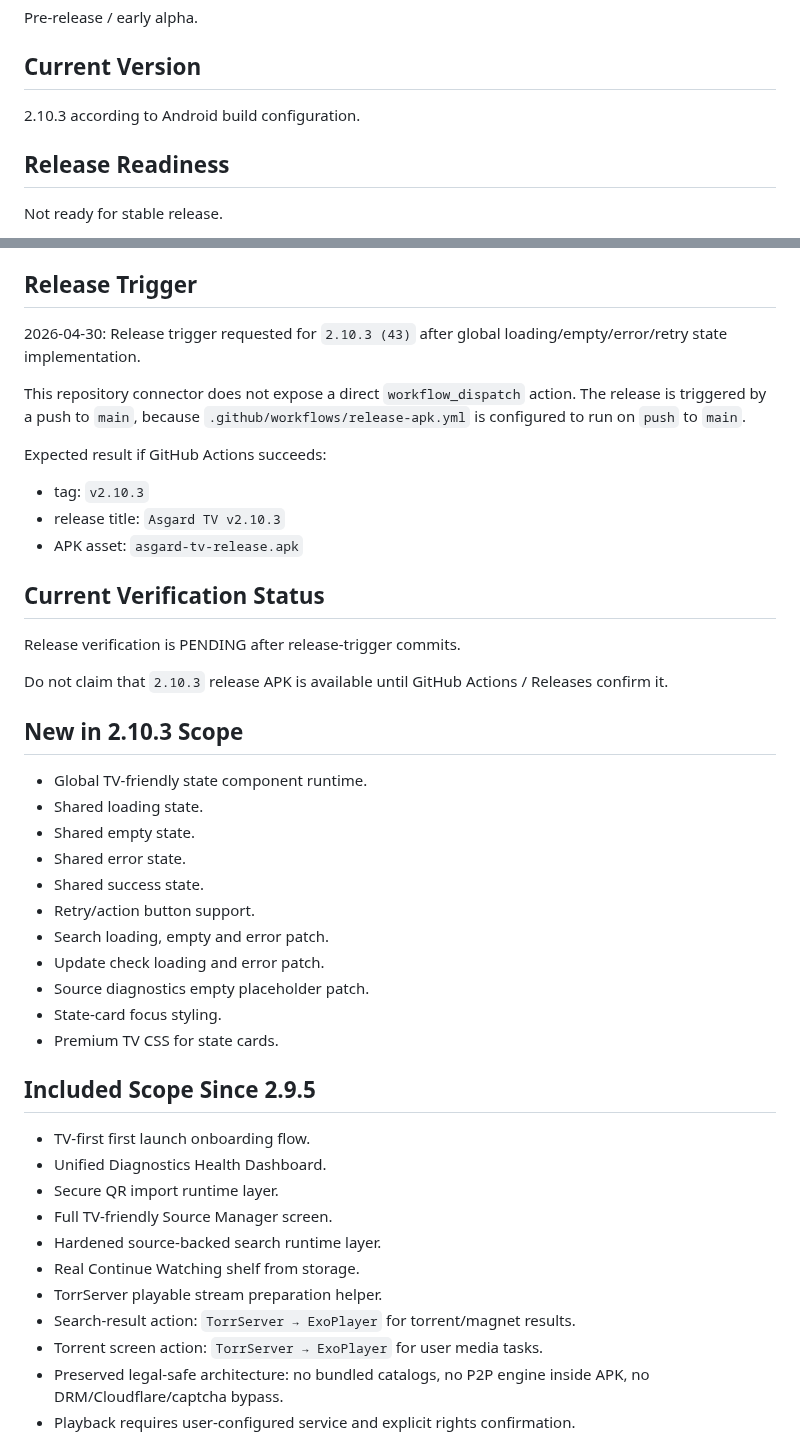
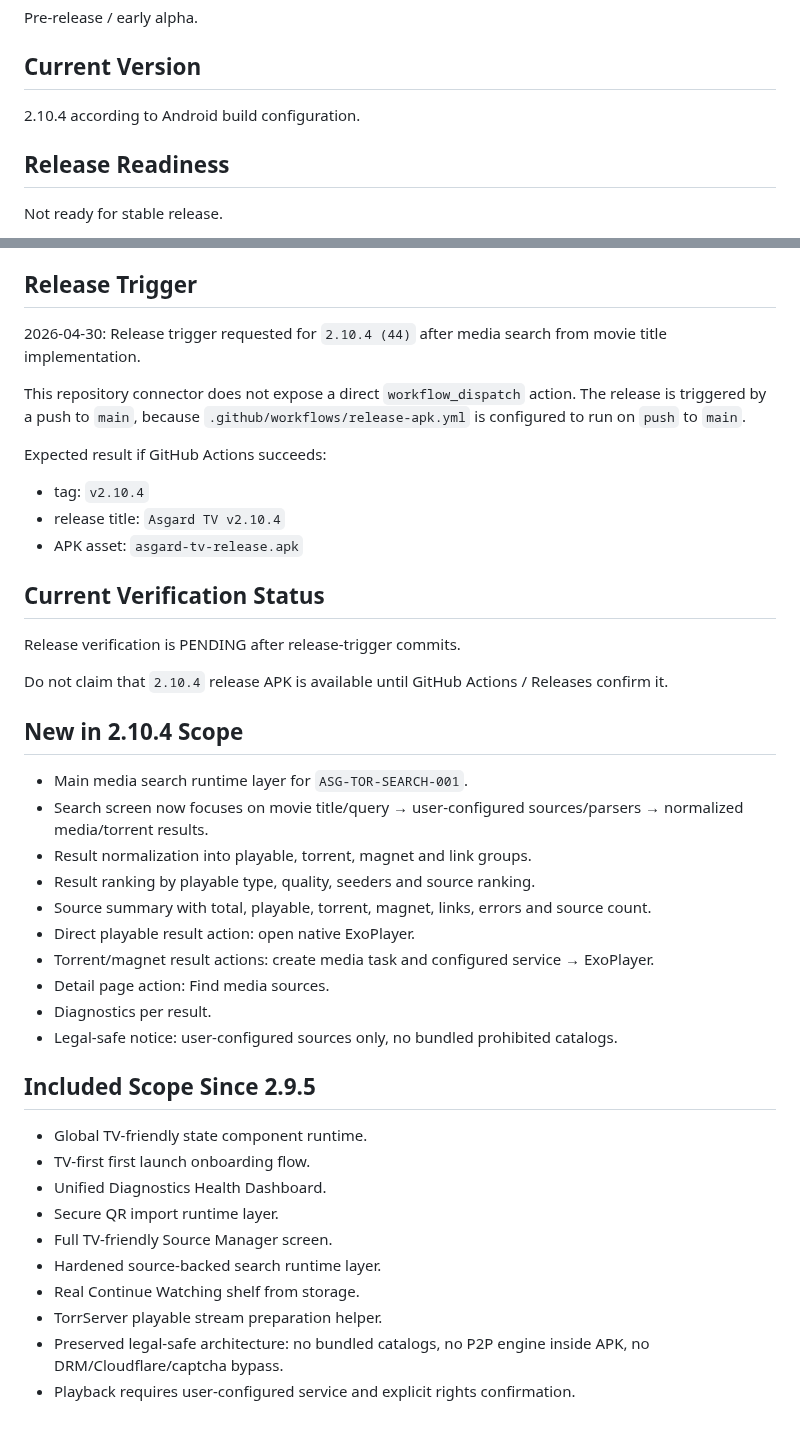
Before and after one commit to asker421/Asgard, a Markdown page: docs/release/RELEASE_STATUS.md, 2 parts joined by grey strips. Drawn GitHub-style.

Commit message:
Update release status for 2.10.4 media search

```diff
--- a/docs/release/RELEASE_STATUS.md
+++ b/docs/release/RELEASE_STATUS.md
@@ -8,7 +8,7 @@ Pre-release / early alpha.
 
 ## Current Version
 
-2.10.3 according to Android build configuration.
+2.10.4 according to Android build configuration.
 
 ## Release Readiness
 
@@ -22,38 +22,38 @@ Not ready for stable release.
 
 ## Release Trigger
 
-2026-04-30: Release trigger requested for `2.10.3 (43)` after global loading/empty/error/retry state implementation.
+2026-04-30: Release trigger requested for `2.10.4 (44)` after media search from movie title implementation.
 
 This repository connector does not expose a direct `workflow_dispatch` action. The release is triggered by a push to `main`, because `.github/workflows/release-apk.yml` is configured to run on `push` to `main`.
 
 Expected result if GitHub Actions succeeds:
 
-- tag: `v2.10.3`
-- release title: `Asgard TV v2.10.3`
+- tag: `v2.10.4`
+- release title: `Asgard TV v2.10.4`
 - APK asset: `asgard-tv-release.apk`
 
 ## Current Verification Status
 
 Release verification is PENDING after release-trigger commits.
 
-Do not claim that `2.10.3` release APK is available until GitHub Actions / Releases confirm it.
+Do not claim that `2.10.4` release APK is available until GitHub Actions / Releases confirm it.
 
-## New in 2.10.3 Scope
+## New in 2.10.4 Scope
 
-- Global TV-friendly state component runtime.
-- Shared loading state.
-- Shared empty state.
-- Shared error state.
-- Shared success state.
-- Retry/action button support.
-- Search loading, empty and error patch.
-- Update check loading and error patch.
-- Source diagnostics empty placeholder patch.
-- State-card focus styling.
-- Premium TV CSS for state cards.
+- Main media search runtime layer for `ASG-TOR-SEARCH-001`.
+- Search screen now focuses on movie title/query → user-configured sources/parsers → normalized media/torrent results.
+- Result normalization into playable, torrent, magnet and link groups.
+- Result ranking by playable type, quality, seeders and source ranking.
+- Source summary with total, playable, torrent, magnet, links, errors and source count.
+- Direct playable result action: open native ExoPlayer.
+- Torrent/magnet result actions: create media task and configured service → ExoPlayer.
+- Detail page action: Find media sources.
+- Diagnostics per result.
+- Legal-safe notice: user-configured sources only, no bundled prohibited catalogs.
 
 ## Included Scope Since 2.9.5
 
+- Global TV-friendly state component runtime.
 - TV-first first launch onboarding flow.
 - Unified Diagnostics Health Dashboard.
 - Secure QR import runtime layer.
@@ -61,8 +61,6 @@ Do not claim that `2.10.3` release APK is available until GitHub Actions / Relea
 - Hardened source-backed search runtime layer.
 - Real Continue Watching shelf from storage.
 - TorrServer playable stream preparation helper.
-- Search-result action: `TorrServer → ExoPlayer` for torrent/magnet results.
-- Torrent screen action: `TorrServer → ExoPlayer` for user media tasks.
 - Preserved legal-safe architecture: no bundled catalogs, no P2P engine inside APK, no DRM/Cloudflare/captcha bypass.
 - Playback requires user-configured service and explicit rights confirmation.
 
```
Also changed, not shown: other parts of docs/release/RELEASE_STATUS.md (+12 -16 lines).
